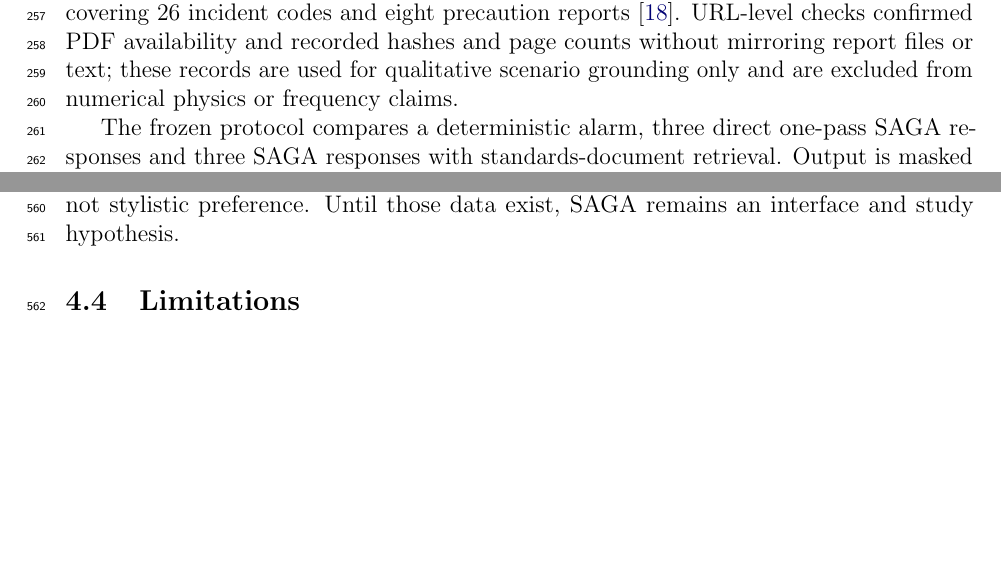
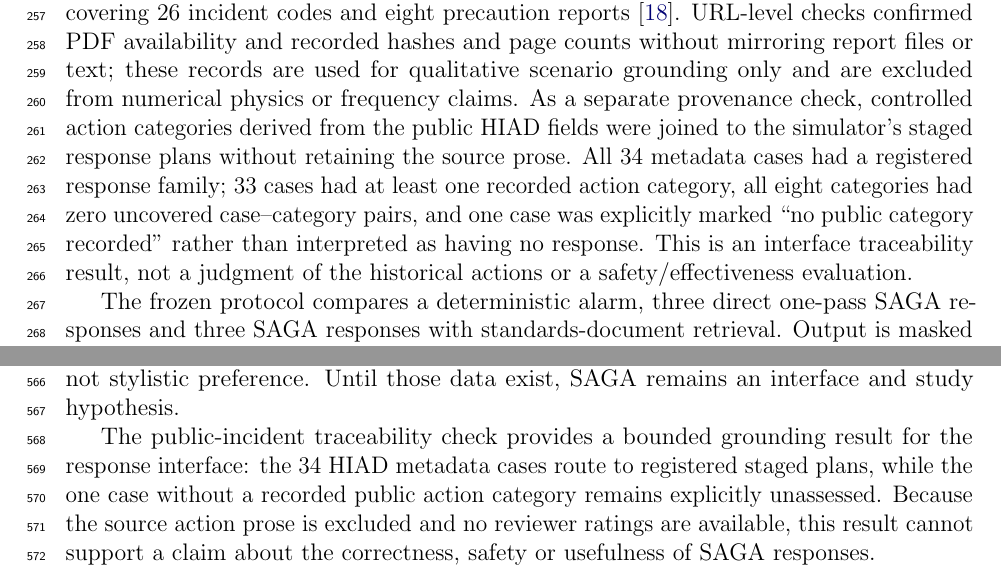
Before and after one commit to lyullee/hydrogen-station-sim, a LaTeX paper (manuscript/ijhe_manuscript_draft.tex): two parts of pages 7 and 16 of 20 before the commit and two parts of pages 7 and 15 of 20 after it, joined at a grey line, cut so that both start at the same text, the shorter picture padded with empty space. Compiled offline with pdfLaTeX.

Commit message:
Document HIAD response coverage in manuscript

```diff
--- a/manuscript/ijhe_manuscript_draft.tex
+++ b/manuscript/ijhe_manuscript_draft.tex
@@ -367,6 +367,14 @@ reports \cite{khk2026}. URL-level checks confirmed PDF availability and recorded
 hashes and page counts without mirroring report files or text; these records are
 used for qualitative scenario grounding only and are excluded from numerical
 physics or frequency claims.
+As a separate provenance check, controlled action categories derived from the
+public HIAD fields were joined to the simulator's staged response plans without
+retaining the source prose. All 34 metadata cases had a registered response
+family; 33 cases had at least one recorded action category, all eight categories
+had zero uncovered case--category pairs, and one case was explicitly marked
+``no public category recorded'' rather than interpreted as having no response.
+This is an interface traceability result, not a judgment of the historical
+actions or a safety/effectiveness evaluation.
 
 The frozen protocol compares a deterministic alarm, three direct one-pass SAGA
 responses and three SAGA responses with standards-document retrieval. Output is
@@ -815,6 +823,13 @@ and standards retrieval. Its primary value will depend on qualified blinded
 ratings, unsafe-advice and critical-omission rates, not stylistic preference.
 Until those data exist, SAGA remains an interface and study hypothesis.
 
+The public-incident traceability check provides a bounded grounding result for
+the response interface: the 34 HIAD metadata cases route to registered staged
+plans, while the one case without a recorded public action category remains
+explicitly unassessed. Because the source action prose is excluded and no
+reviewer ratings are available, this result cannot support a claim about the
+correctness, safety or usefulness of SAGA responses.
+
 \subsection{Limitations}
 All live sensors, valves, CCTV views and operator actions are simulated. No field
 PLC, dispenser, gas detector or station historian has been connected. Vessel
```
Also changed, not shown: research/IJHE_SUBMISSION_BLOCKER_MATRIX_2026_10_04.md (+1 -1 lines), 4 other files.
